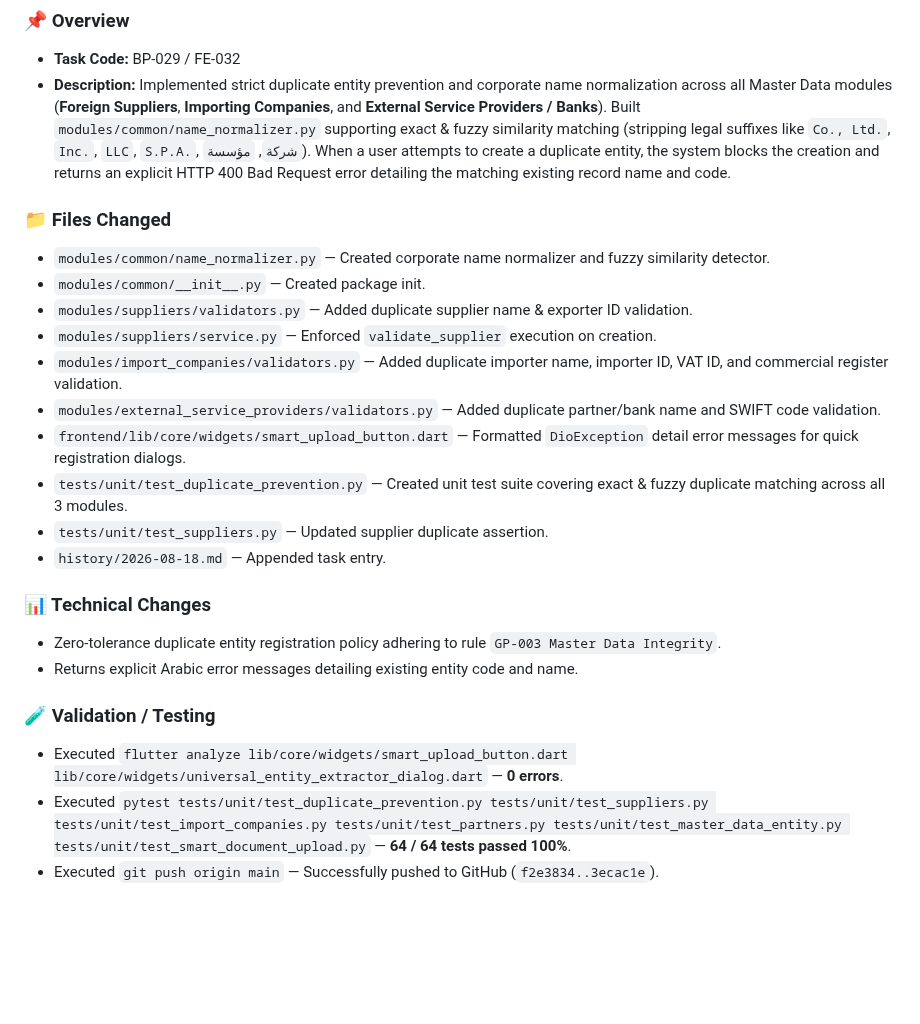
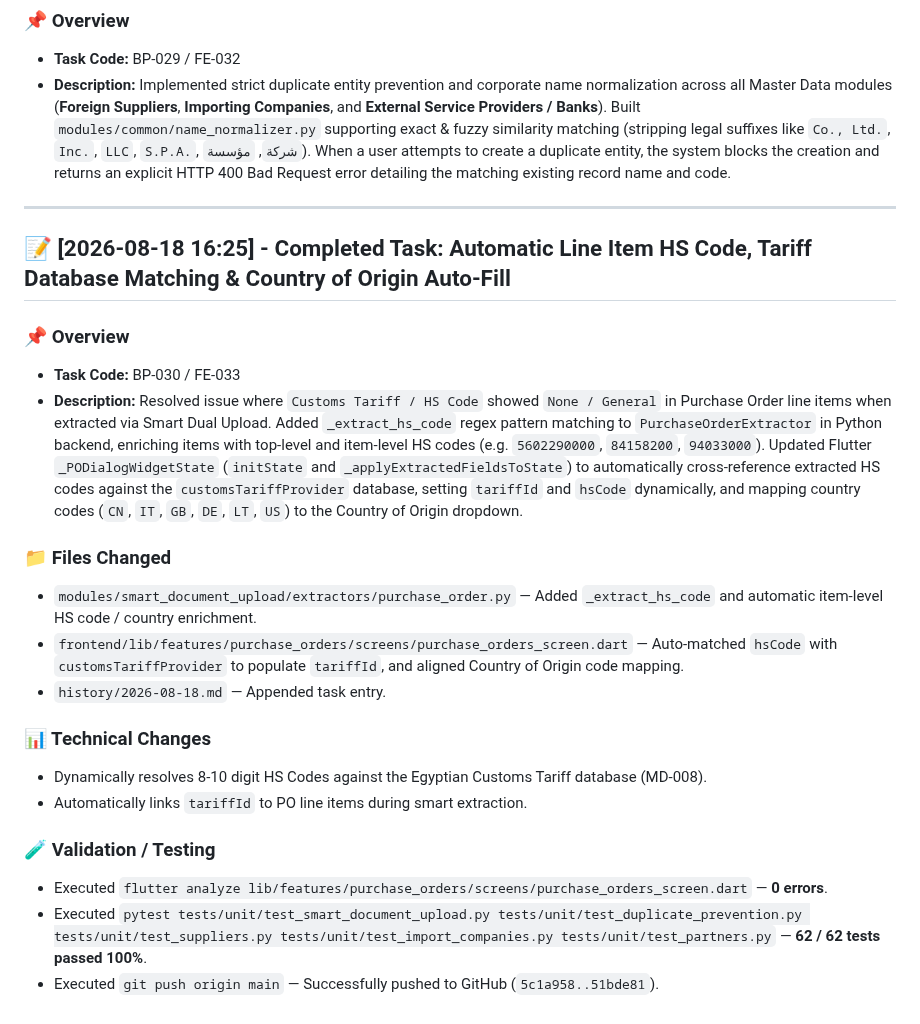
Before and after one commit to ahmedsalahsorour88/import_flow, a Markdown page: history/2026-08-18.md, the part around the change. GitHub-like rendering; blank space fills up the shorter version.

Commit message:
docs(history): log HS Code & Country auto-fill task entry

```diff
--- a/history/2026-08-18.md
+++ b/history/2026-08-18.md
@@ -115,26 +115,28 @@
 - **Task Code:** BP-029 / FE-032
 - **Description:** Implemented strict duplicate entity prevention and corporate name normalization across all Master Data modules (**Foreign Suppliers**, **Importing Companies**, and **External Service Providers / Banks**). Built `modules/common/name_normalizer.py` supporting exact & fuzzy similarity matching (stripping legal suffixes like `Co., Ltd.`, `Inc.`, `LLC`, `S.P.A.`, `شركة`, `مؤسسة`). When a user attempts to create a duplicate entity, the system blocks the creation and returns an explicit HTTP 400 Bad Request error detailing the matching existing record name and code.
 
+---
+
+## 📝 [2026-08-18 16:25] - Completed Task: Automatic Line Item HS Code, Tariff Database Matching & Country of Origin Auto-Fill
+
+### 📌 Overview
+
+- **Task Code:** BP-030 / FE-033
+- **Description:** Resolved issue where `Customs Tariff / HS Code` showed `None / General` in Purchase Order line items when extracted via Smart Dual Upload. Added `_extract_hs_code` regex pattern matching to `PurchaseOrderExtractor` in Python backend, enriching items with top-level and item-level HS codes (e.g. `5602290000`, `84158200`, `94033000`). Updated Flutter `_PODialogWidgetState` (`initState` and `_applyExtractedFieldsToState`) to automatically cross-reference extracted HS codes against the `customsTariffProvider` database, setting `tariffId` and `hsCode` dynamically, and mapping country codes (`CN`, `IT`, `GB`, `DE`, `LT`, `US`) to the Country of Origin dropdown.
+
 ### 📁 Files Changed
 
-- `modules/common/name_normalizer.py` — Created corporate name normalizer and fuzzy similarity detector.
-- `modules/common/__init__.py` — Created package init.
-- `modules/suppliers/validators.py` — Added duplicate supplier name & exporter ID validation.
-- `modules/suppliers/service.py` — Enforced `validate_supplier` execution on creation.
-- `modules/import_companies/validators.py` — Added duplicate importer name, importer ID, VAT ID, and commercial register validation.
-- `modules/external_service_providers/validators.py` — Added duplicate partner/bank name and SWIFT code validation.
-- `frontend/lib/core/widgets/smart_upload_button.dart` — Formatted `DioException` detail error messages for quick registration dialogs.
-- `tests/unit/test_duplicate_prevention.py` — Created unit test suite covering exact & fuzzy duplicate matching across all 3 modules.
-- `tests/unit/test_suppliers.py` — Updated supplier duplicate assertion.
+- `modules/smart_document_upload/extractors/purchase_order.py` — Added `_extract_hs_code` and automatic item-level HS code / country enrichment.
+- `frontend/lib/features/purchase_orders/screens/purchase_orders_screen.dart` — Auto-matched `hsCode` with `customsTariffProvider` to populate `tariffId`, and aligned Country of Origin code mapping.
 - `history/2026-08-18.md` — Appended task entry.
 
 ### 📊 Technical Changes
 
-- Zero-tolerance duplicate entity registration policy adhering to rule `GP-003 Master Data Integrity`.
-- Returns explicit Arabic error messages detailing existing entity code and name.
+- Dynamically resolves 8-10 digit HS Codes against the Egyptian Customs Tariff database (MD-008).
+- Automatically links `tariffId` to PO line items during smart extraction.
 
 ### 🧪 Validation / Testing
 
-- Executed `flutter analyze lib/core/widgets/smart_upload_button.dart lib/core/widgets/universal_entity_extractor_dialog.dart` — **0 errors**.
-- Executed `pytest tests/unit/test_duplicate_prevention.py tests/unit/test_suppliers.py tests/unit/test_import_companies.py tests/unit/test_partners.py tests/unit/test_master_data_entity.py tests/unit/test_smart_document_upload.py` — **64 / 64 tests passed 100%**.
-- Executed `git push origin main` — Successfully pushed to GitHub (`f2e3834..3ecac1e`).
+- Executed `flutter analyze lib/features/purchase_orders/screens/purchase_orders_screen.dart` — **0 errors**.
+- Executed `pytest tests/unit/test_smart_document_upload.py tests/unit/test_duplicate_prevention.py tests/unit/test_suppliers.py tests/unit/test_import_companies.py tests/unit/test_partners.py` — **62 / 62 tests passed 100%**.
+- Executed `git push origin main` — Successfully pushed to GitHub (`5c1a958..51bde81`).
```
